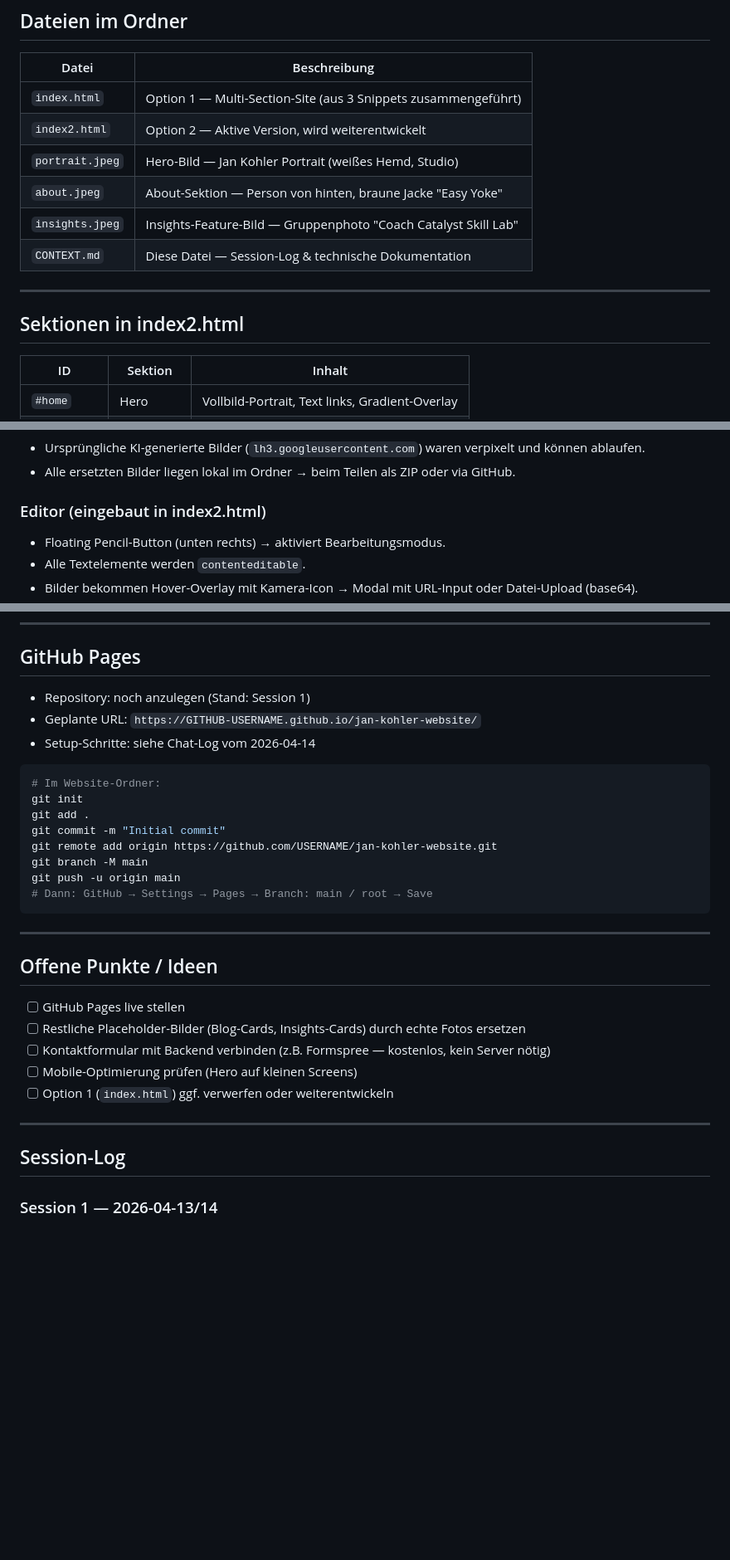
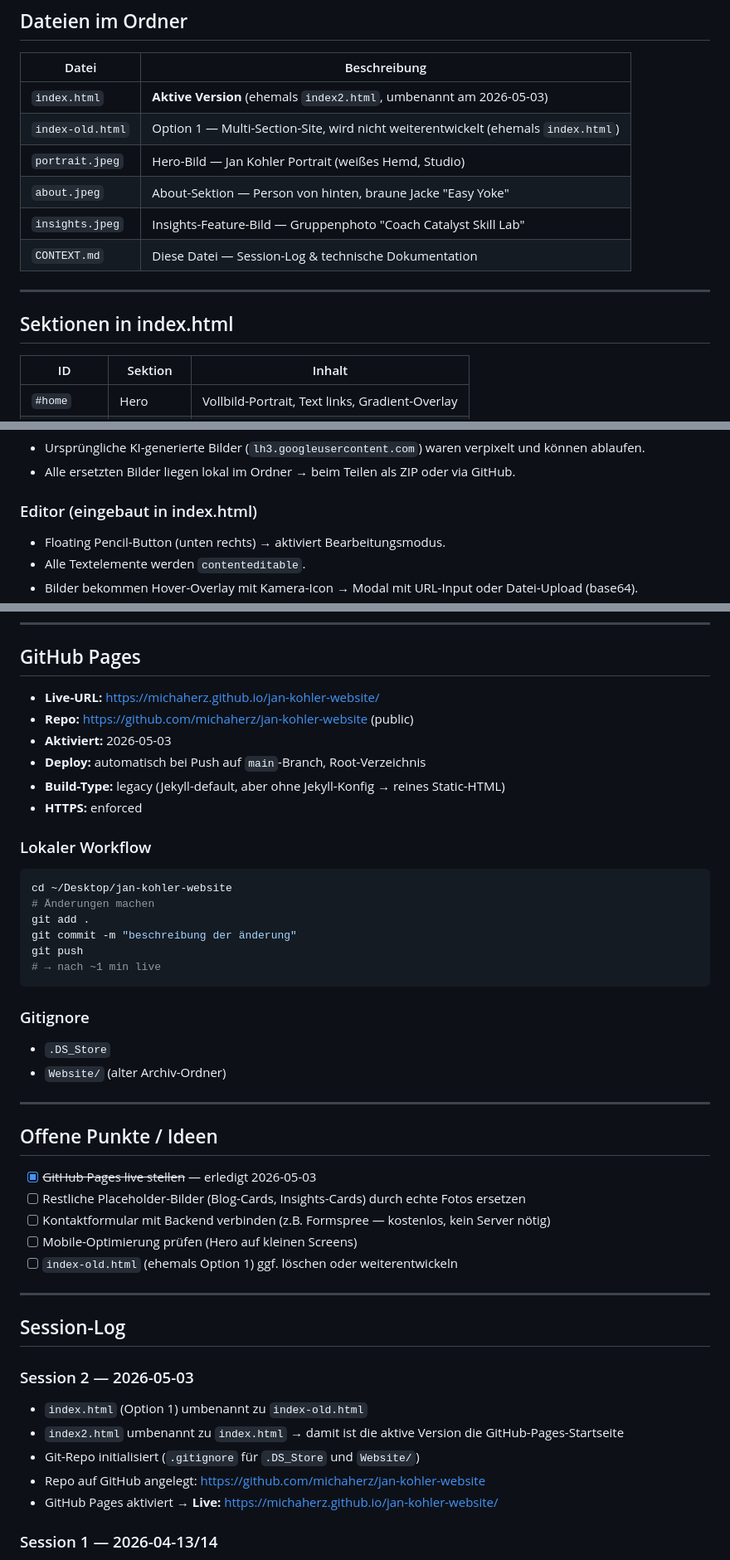
Before and after one commit to michaherz/jan-kohler-website, a Markdown page: CONTEXT.md, 3 parts joined by grey strips. Shown at 83% size. Drawn GitHub-style; blank space fills up the shorter version.

Commit message:
docs: update CONTEXT.md for GitHub Pages deployment

````diff
--- a/CONTEXT.md
+++ b/CONTEXT.md
@@ -12,8 +12,8 @@ Kein Framework, kein Build-Prozess — alles in einer einzigen HTML-Datei.
 
 | Datei | Beschreibung |
 |---|---|
-| `index.html` | Option 1 — Multi-Section-Site (aus 3 Snippets zusammengeführt) |
-| `index2.html` | Option 2 — Aktive Version, wird weiterentwickelt |
+| `index.html` | **Aktive Version** (ehemals `index2.html`, umbenannt am 2026-05-03) |
+| `index-old.html` | Option 1 — Multi-Section-Site, wird nicht weiterentwickelt (ehemals `index.html`) |
 | `portrait.jpeg` | Hero-Bild — Jan Kohler Portrait (weißes Hemd, Studio) |
 | `about.jpeg` | About-Sektion — Person von hinten, braune Jacke "Easy Yoke" |
 | `insights.jpeg` | Insights-Feature-Bild — Gruppenphoto "Coach Catalyst Skill Lab" |
@@ -21,7 +21,7 @@ Kein Framework, kein Build-Prozess — alles in einer einzigen HTML-Datei.
 
 ---
 
-## Sektionen in index2.html
+## Sektionen in index.html
 
 | ID | Sektion | Inhalt |
 |---|---|---|
@@ -44,7 +44,7 @@ Kein Framework, kein Build-Prozess — alles in einer einzigen HTML-Datei.
 - Ursprüngliche KI-generierte Bilder (`lh3.googleusercontent.com`) waren verpixelt und können ablaufen.
 - Alle ersetzten Bilder liegen lokal im Ordner → beim Teilen als ZIP oder via GitHub.
 
-### Editor (eingebaut in index2.html)
+### Editor (eingebaut in index.html)
 - Floating Pencil-Button (unten rechts) → aktiviert Bearbeitungsmodus.
 - Alle Textelemente werden `contenteditable`.
 - Bilder bekommen Hover-Overlay mit Kamera-Icon → Modal mit URL-Input oder Datei-Upload (base64).
@@ -60,34 +60,48 @@ Kein Framework, kein Build-Prozess — alles in einer einzigen HTML-Datei.
 
 ## GitHub Pages
 
-- Repository: noch anzulegen (Stand: Session 1)
-- Geplante URL: `https://GITHUB-USERNAME.github.io/jan-kohler-website/`
-- Setup-Schritte: siehe Chat-Log vom 2026-04-14
+- **Live-URL:** https://michaherz.github.io/jan-kohler-website/
+- **Repo:** https://github.com/michaherz/jan-kohler-website (public)
+- **Aktiviert:** 2026-05-03
+- **Deploy:** automatisch bei Push auf `main`-Branch, Root-Verzeichnis
+- **Build-Type:** legacy (Jekyll-default, aber ohne Jekyll-Konfig → reines Static-HTML)
+- **HTTPS:** enforced
+
+### Lokaler Workflow
 
 ```bash
-# Im Website-Ordner:
-git init
+cd ~/Desktop/jan-kohler-website
+# Änderungen machen
 git add .
-git commit -m "Initial commit"
-git remote add origin https://github.com/USERNAME/jan-kohler-website.git
-git branch -M main
-git push -u origin main
-# Dann: GitHub → Settings → Pages → Branch: main / root → Save
+git commit -m "beschreibung der änderung"
+git push
+# → nach ~1 min live
 ```
+
+### Gitignore
+- `.DS_Store`
+- `Website/` (alter Archiv-Ordner)
 
 ---
 
 ## Offene Punkte / Ideen
 
-- [ ] GitHub Pages live stellen
+- [x] ~~GitHub Pages live stellen~~ — erledigt 2026-05-03
 - [ ] Restliche Placeholder-Bilder (Blog-Cards, Insights-Cards) durch echte Fotos ersetzen
 - [ ] Kontaktformular mit Backend verbinden (z.B. Formspree — kostenlos, kein Server nötig)
 - [ ] Mobile-Optimierung prüfen (Hero auf kleinen Screens)
-- [ ] Option 1 (`index.html`) ggf. verwerfen oder weiterentwickeln
+- [ ] `index-old.html` (ehemals Option 1) ggf. löschen oder weiterentwickeln
 
 ---
 
 ## Session-Log
+
+### Session 2 — 2026-05-03
+- `index.html` (Option 1) umbenannt zu `index-old.html`
+- `index2.html` umbenannt zu `index.html` → damit ist die aktive Version die GitHub-Pages-Startseite
+- Git-Repo initialisiert (`.gitignore` für `.DS_Store` und `Website/`)
+- Repo auf GitHub angelegt: https://github.com/michaherz/jan-kohler-website
+- GitHub Pages aktiviert → **Live:** https://michaherz.github.io/jan-kohler-website/
 
 ### Session 1 — 2026-04-13/14
 - `index.html` (Option 1) aus 3 separaten HTML-Snippets zusammengeführt
````
